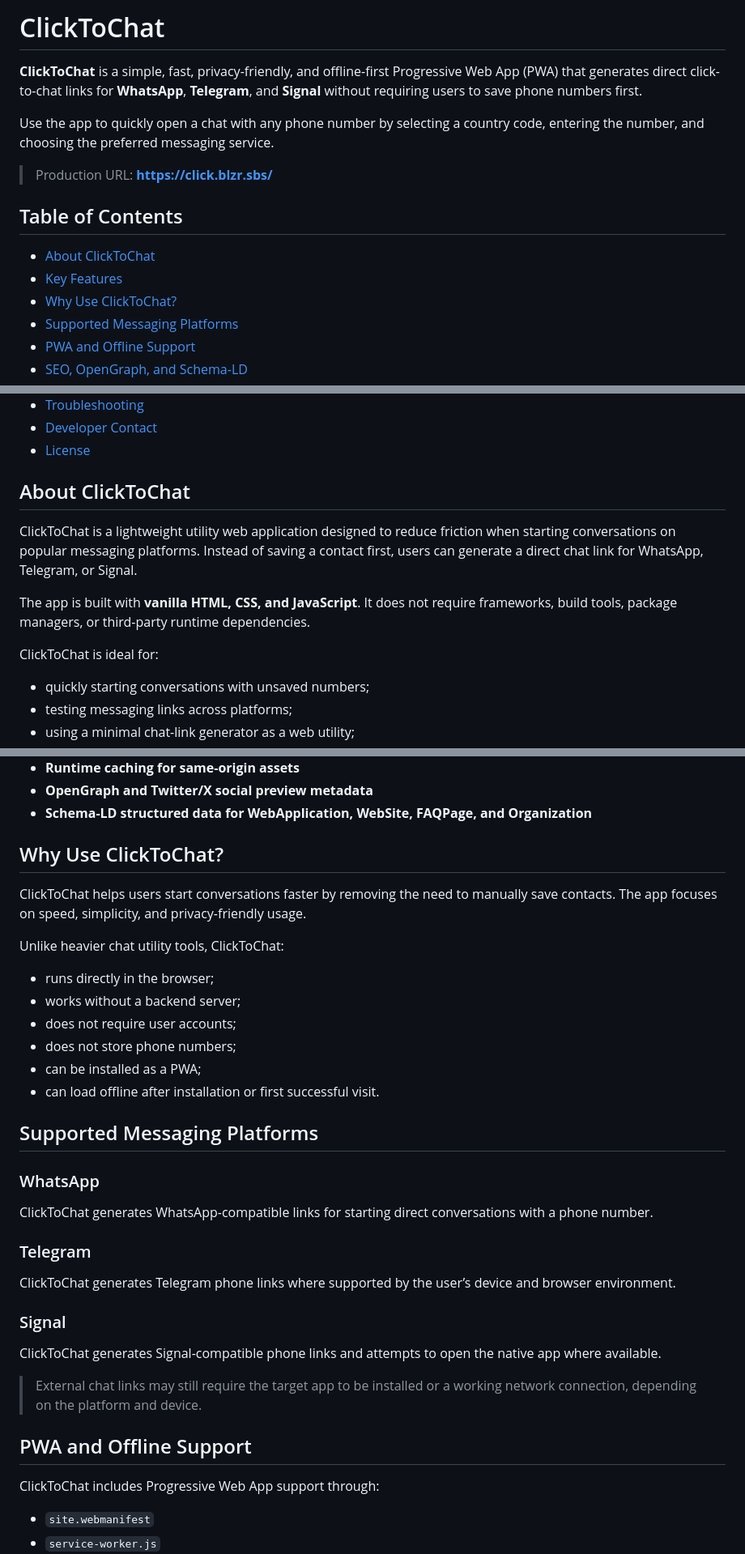
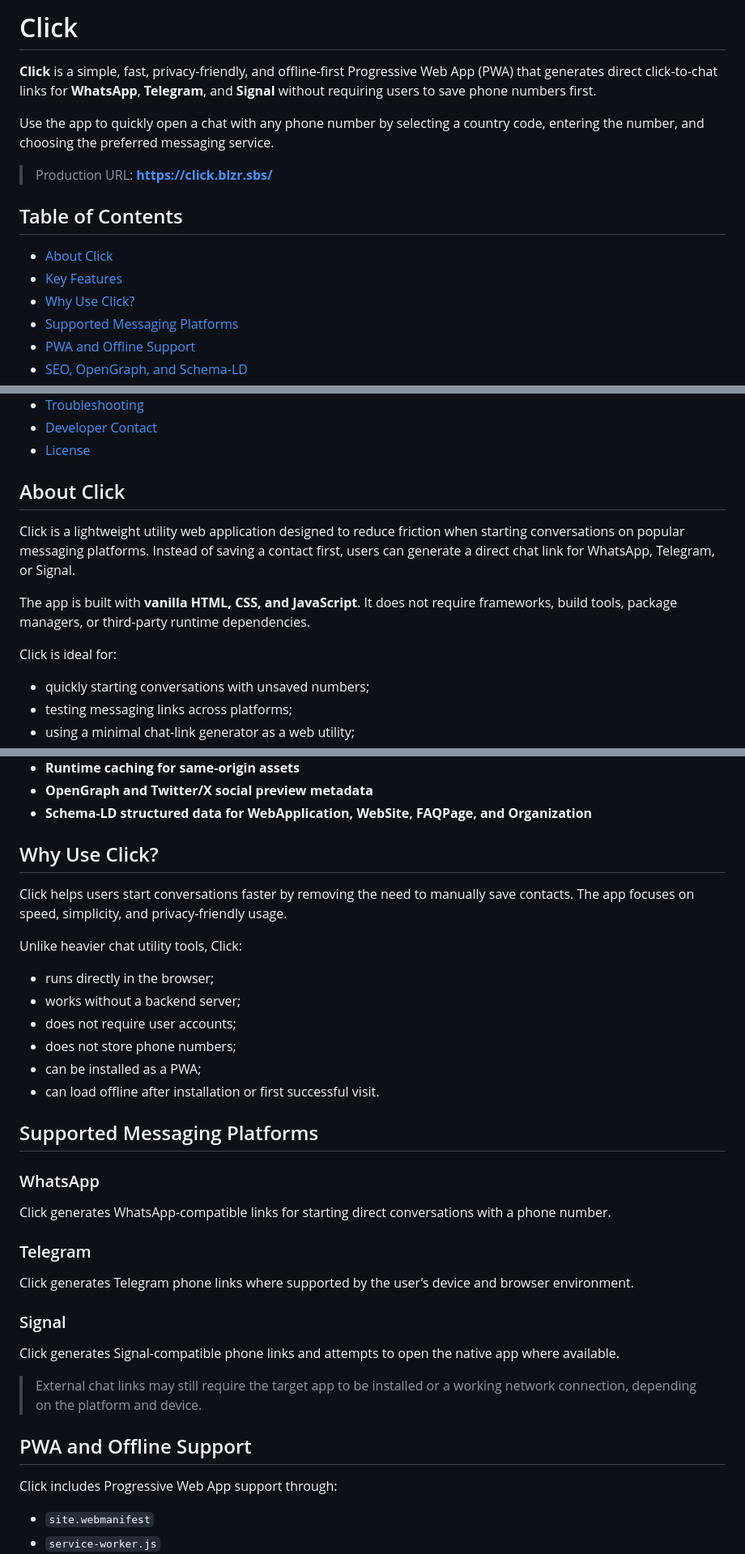
Before and after one commit to 1bl4z3r/click, a Markdown page: README.md, 3 parts joined by grey strips. Shown at 81% size. Rendered like a GitHub page.

Commit message:
Update name from ClickToChat to Click

```diff
--- a/README.md
+++ b/README.md
@@ -1,6 +1,6 @@
-# ClickToChat
+# Click
 
-**ClickToChat** is a simple, fast, privacy-friendly, and offline-first Progressive Web App (PWA) that generates direct click-to-chat links for **WhatsApp**, **Telegram**, and **Signal** without requiring users to save phone numbers first.
+**Click** is a simple, fast, privacy-friendly, and offline-first Progressive Web App (PWA) that generates direct click-to-chat links for **WhatsApp**, **Telegram**, and **Signal** without requiring users to save phone numbers first.
 
 Use the app to quickly open a chat with any phone number by selecting a country code, entering the number, and choosing the preferred messaging service.
 
@@ -10,9 +10,9 @@ Use the app to quickly open a chat with any phone number by selecting a country
 
 ## Table of Contents
 
-- [About ClickToChat](#about-clicktochat)
+- [About Click](#about-click)
 - [Key Features](#key-features)
-- [Why Use ClickToChat?](#why-use-clicktochat)
+- [Why Use Click?](#why-use-click)
 - [Supported Messaging Platforms](#supported-messaging-platforms)
 - [PWA and Offline Support](#pwa-and-offline-support)
 - [SEO, OpenGraph, and Schema-LD](#seo-opengraph-and-schema-ld)
@@ -30,13 +30,13 @@ Use the app to quickly open a chat with any phone number by selecting a country
 
 
 
-## About ClickToChat
+## About Click
 
-ClickToChat is a lightweight utility web application designed to reduce friction when starting conversations on popular messaging platforms. Instead of saving a contact first, users can generate a direct chat link for WhatsApp, Telegram, or Signal.
+Click is a lightweight utility web application designed to reduce friction when starting conversations on popular messaging platforms. Instead of saving a contact first, users can generate a direct chat link for WhatsApp, Telegram, or Signal.
 
 The app is built with **vanilla HTML, CSS, and JavaScript**. It does not require frameworks, build tools, package managers, or third-party runtime dependencies.
 
-ClickToChat is ideal for:
+Click is ideal for:
 
 - quickly starting conversations with unsaved numbers;
 - testing messaging links across platforms;
@@ -69,11 +69,11 @@ ClickToChat is ideal for:
 
 
 
-## Why Use ClickToChat?
+## Why Use Click?
 
-ClickToChat helps users start conversations faster by removing the need to manually save contacts. The app focuses on speed, simplicity, and privacy-friendly usage.
+Click helps users start conversations faster by removing the need to manually save contacts. The app focuses on speed, simplicity, and privacy-friendly usage.
 
-Unlike heavier chat utility tools, ClickToChat:
+Unlike heavier chat utility tools, Click:
 
 - runs directly in the browser;
 - works without a backend server;
@@ -87,22 +87,22 @@ Unlike heavier chat utility tools, ClickToChat:
 
 ### WhatsApp
 
-ClickToChat generates WhatsApp-compatible links for starting direct conversations with a phone number.
+Click generates WhatsApp-compatible links for starting direct conversations with a phone number.
 
 ### Telegram
 
-ClickToChat generates Telegram phone links where supported by the user’s device and browser environment.
+Click generates Telegram phone links where supported by the user’s device and browser environment.
 
 ### Signal
 
-ClickToChat generates Signal-compatible phone links and attempts to open the native app where available.
+Click generates Signal-compatible phone links and attempts to open the native app where available.
 
 > External chat links may still require the target app to be installed or a working network connection, depending on the platform and device.
 
 
 ## PWA and Offline Support
 
-ClickToChat includes Progressive Web App support through:
+Click includes Progressive Web App support through:
 
 - `site.webmanifest`
 - `service-worker.js`
```
Also changed, not shown: other parts of README.md (+3 -3 lines).
